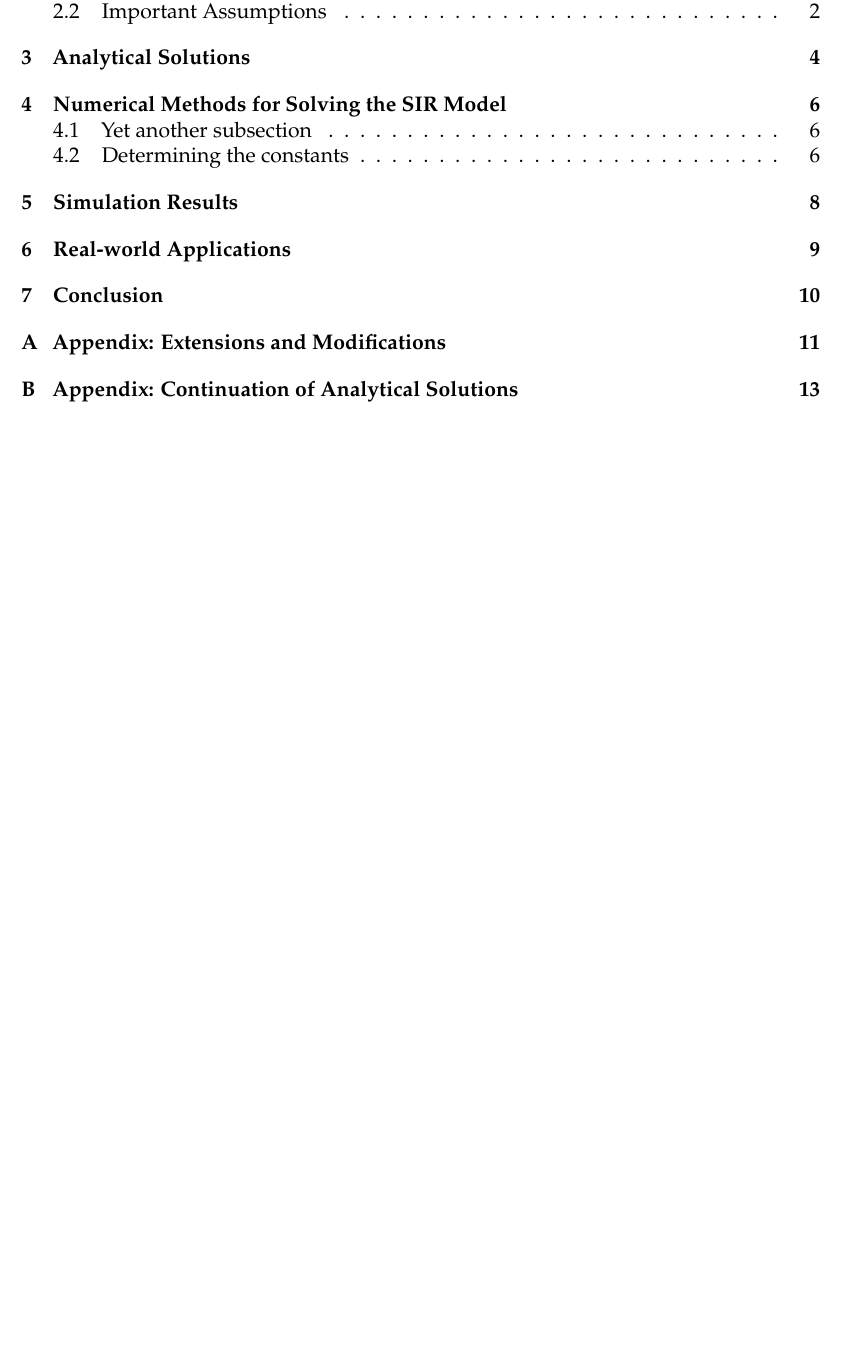
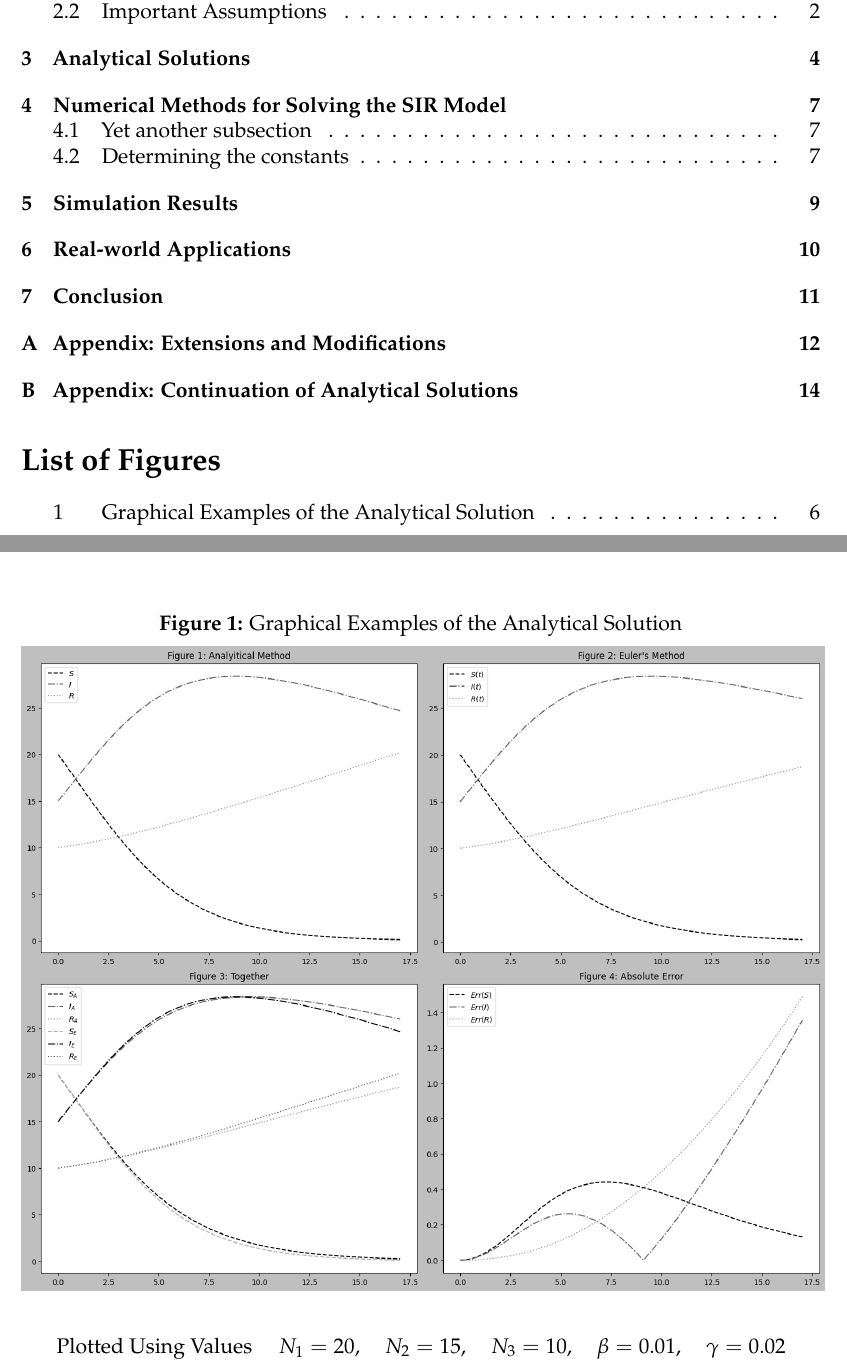
Before and after one commit to hovgrigor/Analysis_of_the_Simple_SIR_Model, a LaTeX thesis (Project/Latex/latex-thesis-template/tex-paper.tex, which reads Project/Latex/latex-thesis-template/Solutions.tex): part of page 2 of 17 before the commit and two parts of pages 2 and 9 of 18 after it, the two joined at a grey line, cut so that both start at the same text, the shorter picture padded with empty space. Compiled offline with pdfLaTeX.

Commit message:
Added Figures

```diff
--- a/Project/Latex/latex-thesis-template/Solutions.tex
+++ b/Project/Latex/latex-thesis-template/Solutions.tex
@@ -75,3 +75,12 @@ Finally if we combine (\ref{eq:six}), (\ref{eq:seven}) and (\ref{eq:four}) into
 Which is equivalent to the system of equation (\ref{eq:SIR}). \\
 From this point we can solve the ODE by transforming (\ref{eq:eight}) into a Bernoulli type differential equation and solving it
 by the given formula. Since this is out of scope for numerical methods class, the full solution can be found in appendix (\ref{appendix-b}).
+
+\pagebreak
+
+\begin{figure}[H]
+	\caption{Graphical Examples of the Analytical Solution}
+	\centering
+	\includegraphics[width=16cm]{Figure_Analitical.png}
+\end{figure}
+Plotted Using Values$\quad$ $N_1=20, \quad N_2=15, \quad N_3=10, \quad \beta = 0.01, \quad \gamma = 0.02$
```
Also changed, not shown: Project/Latex/latex-thesis-template/tex-paper.tex (+1 -0 lines), Project/Latex/latex-thesis-template/images/Figure_Analitical.png (added), 1 other file.
